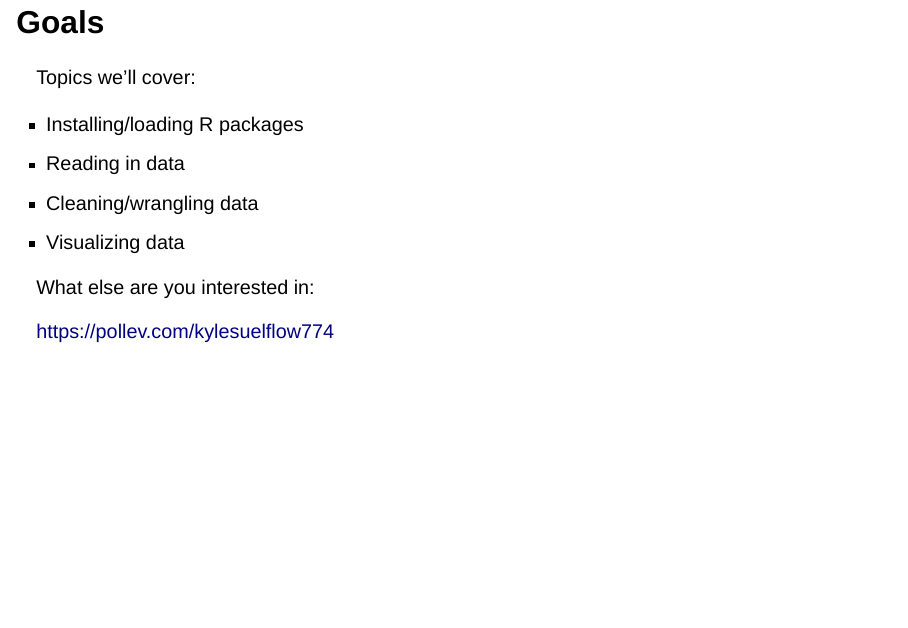
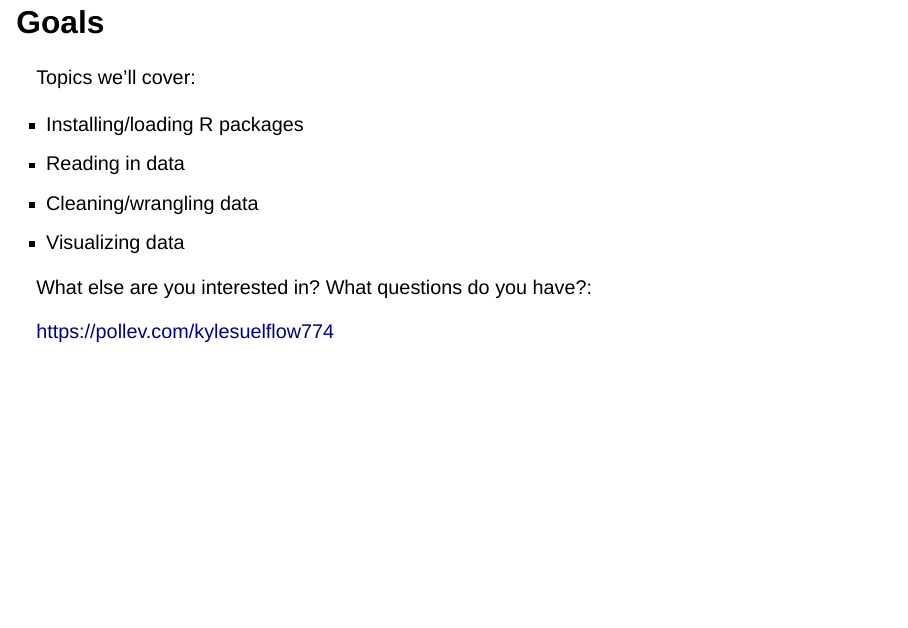
Before and after one commit to ksuelflo/Workshops, a Quarto document (Intro_R/Presentation.qmd): page 2 of 5. Rendered offline with R 4.5, knitr and Pandoc in place of Quarto, with nearby package versions; drawn as Slidy slides in place of the format the file asks for.

Commit message:
quick update

```diff
--- a/Intro_R/Presentation.qmd
+++ b/Intro_R/Presentation.qmd
@@ -18,7 +18,7 @@ Topics we'll cover:
 - Visualizing data
 
 
-What else are you interested in:
+What else are you interested in? What questions do you have?:
 
 [https://pollev.com/kylesuelflow774](https://pollev.com/kylesuelflow774)
 
```
Also changed, not shown: Intro_R/Presentation.qmd (2 more changed lines).
